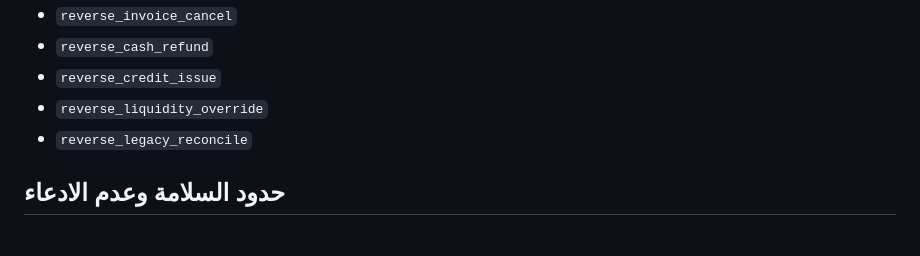
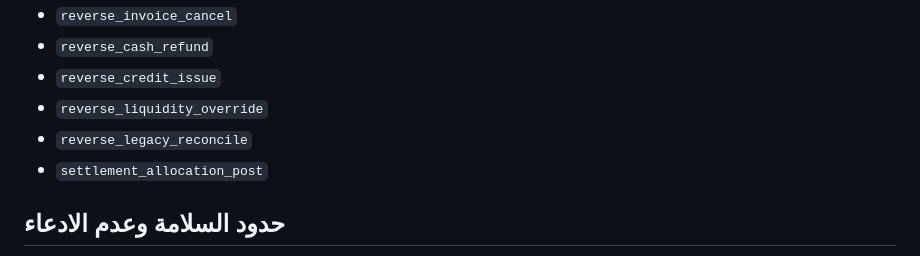
Before and after one commit to amin545677-svg/anas-erb-, a Markdown page: docs/REVERSE_LEDGER_AUTHORIZATION_AUDIT_AR.md, the part around the change. Drawn GitHub-style.

Commit message:
docs(auth): document dedicated settlement allocation permission

```diff
--- a/docs/REVERSE_LEDGER_AUTHORIZATION_AUDIT_AR.md
+++ b/docs/REVERSE_LEDGER_AUTHORIZATION_AUDIT_AR.md
@@ -28,6 +28,7 @@
 - `reverse_credit_issue`
 - `reverse_liquidity_override`
 - `reverse_legacy_reconcile`
+- `settlement_allocation_post`
 
 ## حدود السلامة وعدم الادعاء
 
```
